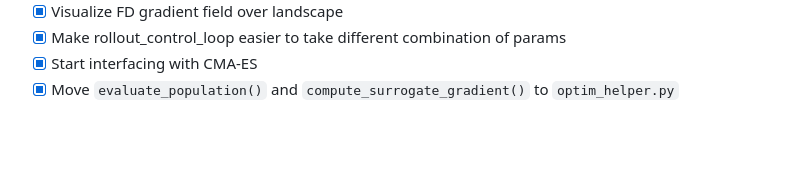
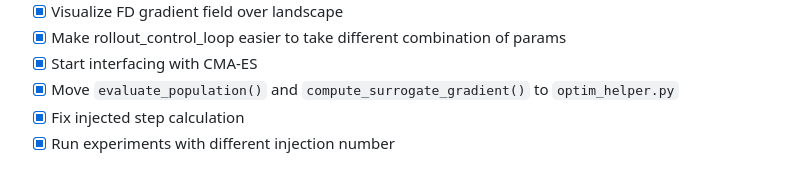
Before and after one commit to ARCaD-Lab-UM/surge-codesign, a Markdown page: README.md, the part around the change. Rendered like a GitHub page; folded sections open; blank space fills up the shorter version.

Commit message:
Update readme todos

```diff
--- a/README.md
+++ b/README.md
@@ -88,3 +88,5 @@ Use `--grad-magnitude` to scale vector magnitude for minimum overlap.
 - [x] Make rollout_control_loop easier to take different combination of params
 - [x] Start interfacing with CMA-ES
 - [x] Move `evaluate_population()` and `compute_surrogate_gradient()` to `optim_helper.py`
+- [x] Fix injected step calculation
+- [x] Run experiments with different injection number
```
